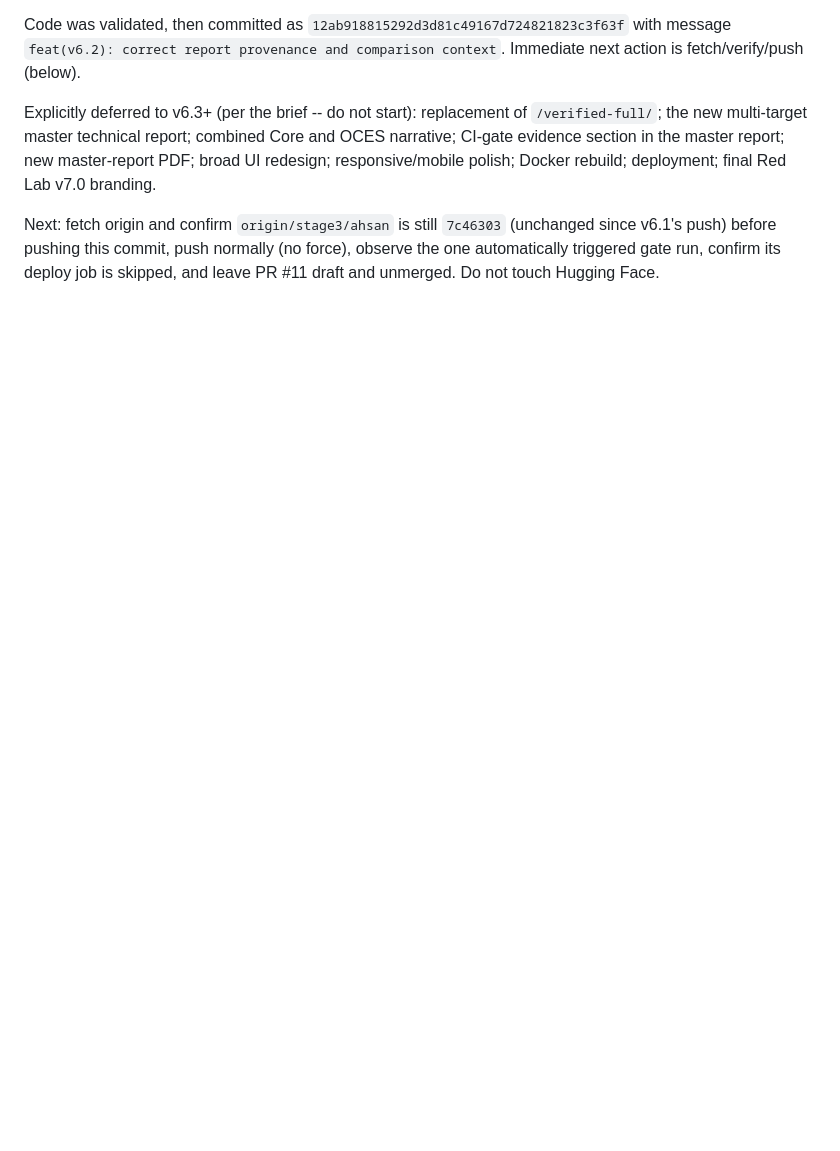
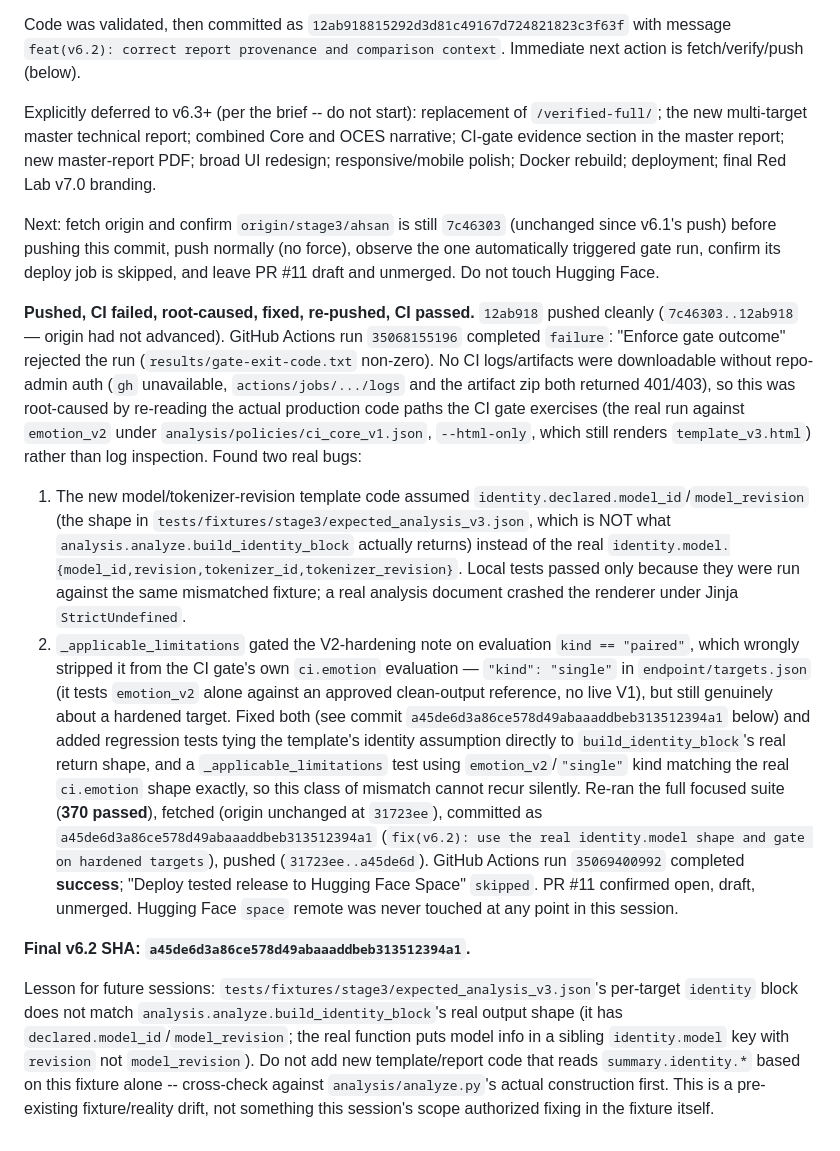
Before and after one commit to AminMaleh03/adversarial-redteam-toolkit-team-checkmate, a Markdown page: HANDOFF.md, the part around the change. GitHub-like rendering; blank space fills up the shorter version.

Commit message:
docs(handoff): record v6.2 CI failure, root cause, fix, and final green run
Co-Authored-By: Claude Sonnet 5 <noreply@anthropic.com>

```diff
--- a/HANDOFF.md
+++ b/HANDOFF.md
@@ -597,3 +597,44 @@ Next: fetch origin and confirm `origin/stage3/ahsan` is still `7c46303` (unchang
 v6.1's push) before pushing this commit, push normally (no force), observe the one
 automatically triggered gate run, confirm its deploy job is skipped, and leave PR #11 draft
 and unmerged. Do not touch Hugging Face.
+
+**Pushed, CI failed, root-caused, fixed, re-pushed, CI passed.** `12ab918` pushed cleanly
+(`7c46303..12ab918` — origin had not advanced). GitHub Actions run `35068155196` completed
+`failure`: "Enforce gate outcome" rejected the run (`results/gate-exit-code.txt` non-zero).
+No CI logs/artifacts were downloadable without repo-admin auth (`gh` unavailable,
+`actions/jobs/.../logs` and the artifact zip both returned 401/403), so this was
+root-caused by re-reading the actual production code paths the CI gate exercises (the real
+run against `emotion_v2` under `analysis/policies/ci_core_v1.json`, `--html-only`, which
+still renders `template_v3.html`) rather than log inspection. Found two real bugs:
+1. The new model/tokenizer-revision template code assumed
+   `identity.declared.model_id`/`model_revision` (the shape in
+   `tests/fixtures/stage3/expected_analysis_v3.json`, which is NOT what
+   `analysis.analyze.build_identity_block` actually returns) instead of the real
+   `identity.model.{model_id,revision,tokenizer_id,tokenizer_revision}`. Local tests passed
+   only because they were run against the same mismatched fixture; a real analysis document
+   crashed the renderer under Jinja `StrictUndefined`.
+2. `_applicable_limitations` gated the V2-hardening note on evaluation `kind == "paired"`,
+   which wrongly stripped it from the CI gate's own `ci.emotion` evaluation — `"kind":
+   "single"` in `endpoint/targets.json` (it tests `emotion_v2` alone against an approved
+   clean-output reference, no live V1), but still genuinely about a hardened target.
+Fixed both (see commit `a45de6d3a86ce578d49abaaaddbeb313512394a1` below) and added
+regression tests tying the template's identity assumption directly to
+`build_identity_block`'s real return shape, and a `_applicable_limitations` test using
+`emotion_v2`/`"single"` kind matching the real `ci.emotion` shape exactly, so this class of
+mismatch cannot recur silently. Re-ran the full focused suite (**370 passed**), fetched
+(origin unchanged at `31723ee`), committed as `a45de6d3a86ce578d49abaaaddbeb313512394a1`
+(`fix(v6.2): use the real identity.model shape and gate on hardened targets`), pushed
+(`31723ee..a45de6d`). GitHub Actions run `35069400992` completed **success**; "Deploy tested
+release to Hugging Face Space" `skipped`. PR #11 confirmed open, draft, unmerged. Hugging
+Face `space` remote was never touched at any point in this session.
+
+**Final v6.2 SHA: `a45de6d3a86ce578d49abaaaddbeb313512394a1`.**
+
+Lesson for future sessions: `tests/fixtures/stage3/expected_analysis_v3.json`'s per-target
+`identity` block does not match `analysis.analyze.build_identity_block`'s real output shape
+(it has `declared.model_id`/`model_revision`; the real function puts model info in a
+sibling `identity.model` key with `revision` not `model_revision`). Do not add new
+template/report code that reads `summary.identity.*` based on this fixture alone --
+cross-check against `analysis/analyze.py`'s actual construction first. This is a
+pre-existing fixture/reality drift, not something this session's scope authorized fixing in
+the fixture itself.
```
